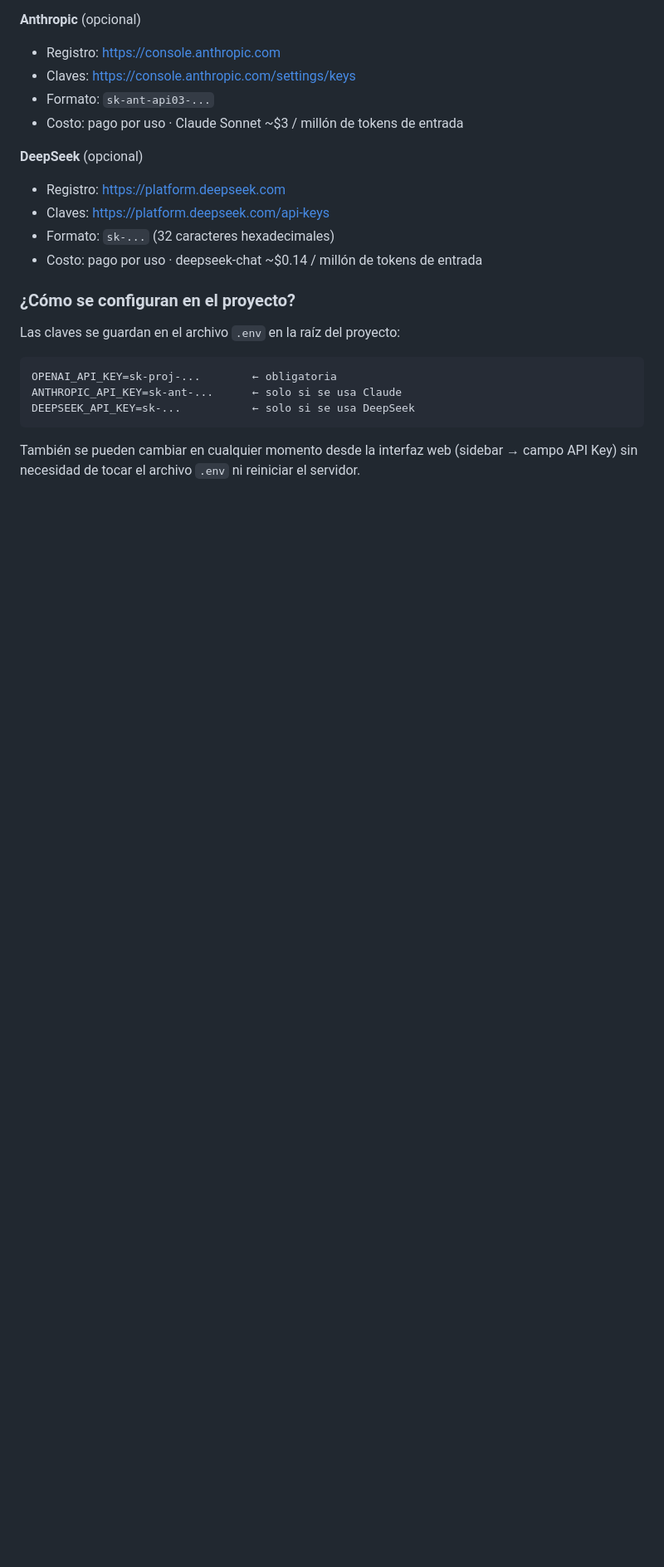
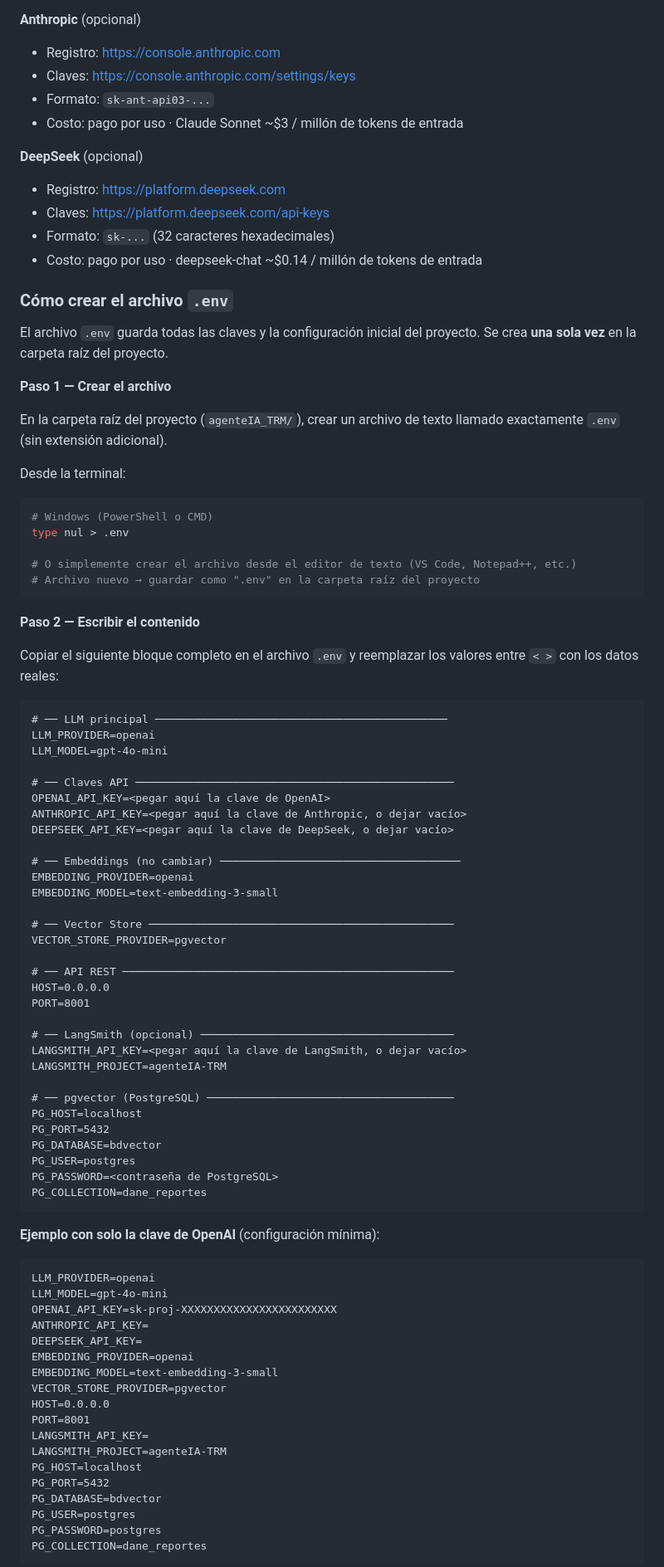
Before and after one commit to ccastro2050/agenteIA_TRM, a Markdown page: tutorial_AgenteIA/01_conceptos_fundamentales.md, the part around one of its changes. Shown at 83% size. Rendered like a GitHub page; blank space fills up the shorter version.

Commit message:
docs: amplía sección API Keys con instrucciones paso a paso para crear .env
Agrega: cómo crear el archivo .env desde terminal o editor, bloque
completo de contenido con todos los campos del proyecto, ejemplo de
configuración mínima con solo OpenAI, y verificación de que .env
no se sube a GitHub.

````diff
--- a/tutorial_AgenteIA/01_conceptos_fundamentales.md
+++ b/tutorial_AgenteIA/01_conceptos_fundamentales.md
@@ -318,16 +318,85 @@ funciones a la vez.
 - Formato: `sk-...` (32 caracteres hexadecimales)
 - Costo: pago por uso · deepseek-chat ~$0.14 / millón de tokens de entrada
 
-### ¿Cómo se configuran en el proyecto?
+### Cómo crear el archivo `.env`
 
-Las claves se guardan en el archivo `.env` en la raíz del proyecto:
+El archivo `.env` guarda todas las claves y la configuración inicial del
+proyecto. Se crea **una sola vez** en la carpeta raíz del proyecto.
+
+**Paso 1 — Crear el archivo**
+
+En la carpeta raíz del proyecto (`agenteIA_TRM/`), crear un archivo
+de texto llamado exactamente `.env` (sin extensión adicional).
+
+Desde la terminal:
+
+```bash
+# Windows (PowerShell o CMD)
+type nul > .env
+
+# O simplemente crear el archivo desde el editor de texto (VS Code, Notepad++, etc.)
+# Archivo nuevo → guardar como ".env" en la carpeta raíz del proyecto
+```
+
+**Paso 2 — Escribir el contenido**
+
+Copiar el siguiente bloque completo en el archivo `.env` y reemplazar
+los valores entre `< >` con los datos reales:
 
 ```
-OPENAI_API_KEY=sk-proj-...        ← obligatoria
-ANTHROPIC_API_KEY=sk-ant-...      ← solo si se usa Claude
-DEEPSEEK_API_KEY=sk-...           ← solo si se usa DeepSeek
+# ── LLM principal ─────────────────────────────────────────────
+LLM_PROVIDER=openai
+LLM_MODEL=gpt-4o-mini
+
+# ── Claves API ─────────────────────────────────────────────────
+OPENAI_API_KEY=<pegar aquí la clave de OpenAI>
+ANTHROPIC_API_KEY=<pegar aquí la clave de Anthropic, o dejar vacío>
+DEEPSEEK_API_KEY=<pegar aquí la clave de DeepSeek, o dejar vacío>
+
+# ── Embeddings (no cambiar) ─────────────────────────────────────
+EMBEDDING_PROVIDER=openai
+EMBEDDING_MODEL=text-embedding-3-small
+
+# ── Vector Store ───────────────────────────────────────────────
+VECTOR_STORE_PROVIDER=pgvector
+
+# ── API REST ───────────────────────────────────────────────────
+HOST=0.0.0.0
+PORT=8001
+
+# ── LangSmith (opcional) ───────────────────────────────────────
+LANGSMITH_API_KEY=<pegar aquí la clave de LangSmith, o dejar vacío>
+LANGSMITH_PROJECT=agenteIA-TRM
+
+# ── pgvector (PostgreSQL) ──────────────────────────────────────
+PG_HOST=localhost
+PG_PORT=5432
+PG_DATABASE=bdvector
+PG_USER=postgres
+PG_PASSWORD=<contraseña de PostgreSQL>
+PG_COLLECTION=dane_reportes
 ```
 
-También se pueden cambiar en cualquier momento desde la interfaz web
-(sidebar → campo API Key) sin necesidad de tocar el archivo `.env` ni
-reiniciar el servidor.
+**Ejemplo con solo la clave de OpenAI** (configuración mínima):
+
+```
+LLM_PROVIDER=openai
+LLM_MODEL=gpt-4o-mini
+OPENAI_API_KEY=sk-proj-XXXXXXXXXXXXXXXXXXXXXXXX
+ANTHROPIC_API_KEY=
+DEEPSEEK_API_KEY=
+EMBEDDING_PROVIDER=openai
+EMBEDDING_MODEL=text-embedding-3-small
+VECTOR_STORE_PROVIDER=pgvector
+HOST=0.0.0.0
+PORT=8001
+LANGSMITH_API_KEY=
+LANGSMITH_PROJECT=agenteIA-TRM
+PG_HOST=localhost
+PG_PORT=5432
+PG_DATABASE=bdvector
+PG_USER=postgres
+PG_PASSWORD=postgres
+PG_COLLECTION=dane_reportes
+```
+
````
Also changed, not shown: other parts of tutorial_AgenteIA/01_conceptos_fundamentales.md (+15 -0 lines).
